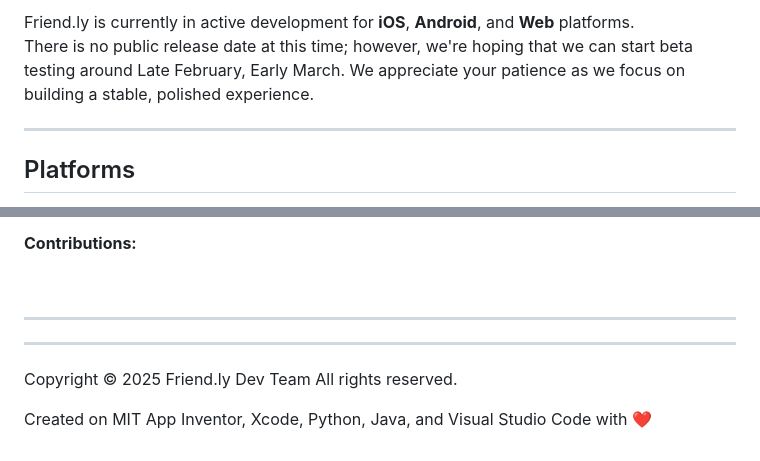
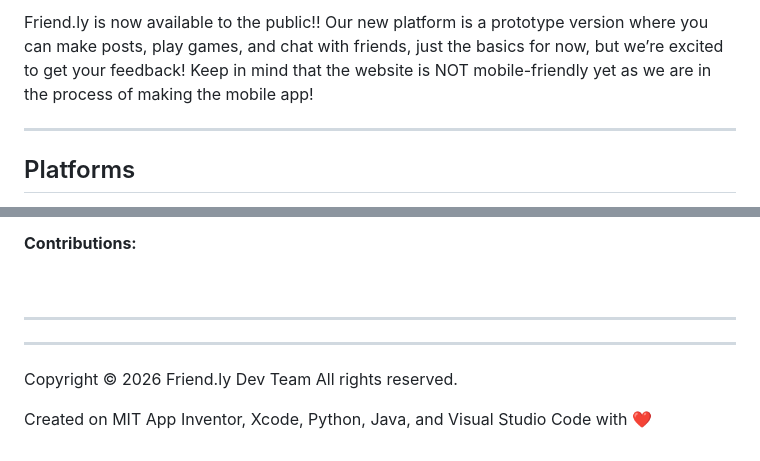
Before and after one commit to TechSavvy4822/Friend.ly, a Markdown page: README.md, 2 parts joined by grey strips. Drawn GitHub-style.

```diff
--- a/README.md
+++ b/README.md
@@ -11,6 +11,5 @@ Friend.ly is a **friendly (pun intended) community-based social media platform**
 
-Friend.ly is currently in active development for **iOS**, **Android**, and **Web** platforms.
-There is no public release date at this time; however, we're hoping that we can start beta testing around Late February, Early March. We appreciate your patience as we focus on building a stable, polished experience.
+Friend.ly is now available to the public!! Our new platform is a prototype version where you can make posts, play games, and chat with friends, just the basics for now, but we’re excited to get your feedback! Keep in mind that the website is NOT mobile-friendly yet as we are in the process of making the mobile app!
 
 ---
 
@@ -156,6 +155,6 @@ Hey everyone, I’m Jaden! I'm a very well-known programmer who specializes in g
 ---
 * * *
 
-Copyright © 2025 Friend.ly Dev Team All rights reserved.
+Copyright © 2026 Friend.ly Dev Team All rights reserved.
 
 Created on MIT App Inventor, Xcode, Python, Java, and Visual Studio Code with ❤️
```
Also changed, not shown: other parts of README.md (+1 -1 lines).
